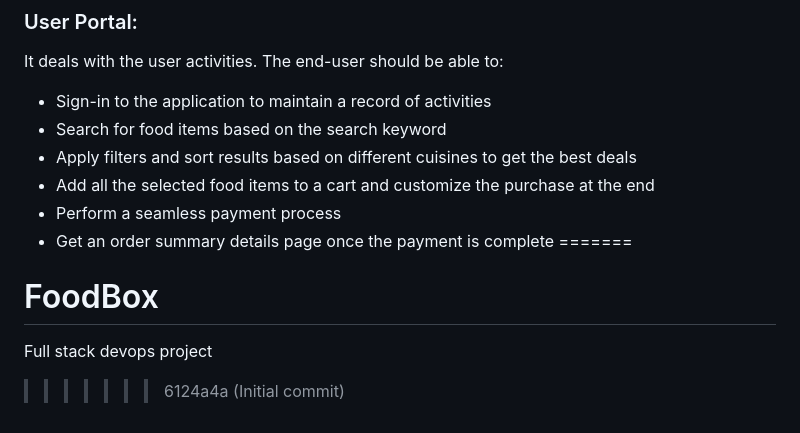
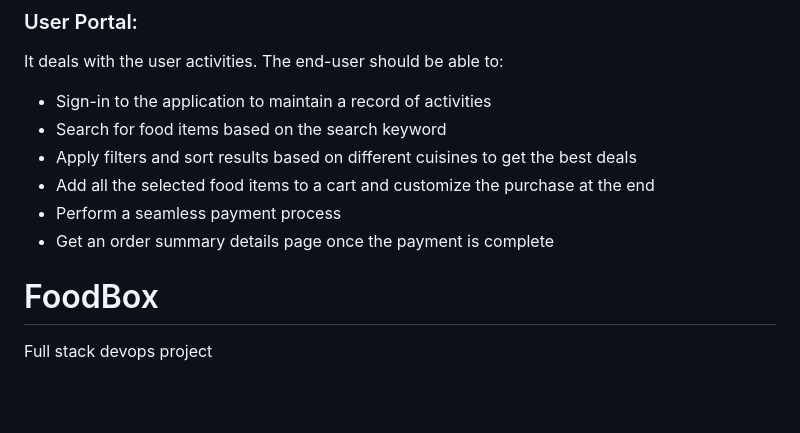
Before and after one commit to My-Portfolio-Projects/FoodBox, a Markdown page: README.md, the part around the change. Drawn GitHub-style; blank space fills up the shorter version.

Commit message:
fixed another typo

```diff
--- a/README.md
+++ b/README.md
@@ -61,7 +61,6 @@ It deals with the user activities. The end-user should be able to:
 - Add all the selected food items to a cart and customize the purchase at the end
 - Perform a seamless payment process
 - Get an order summary details page once the payment is complete
-=======
+
 # FoodBox
 Full stack devops project
->>>>>>> 6124a4a (Initial commit)
```
